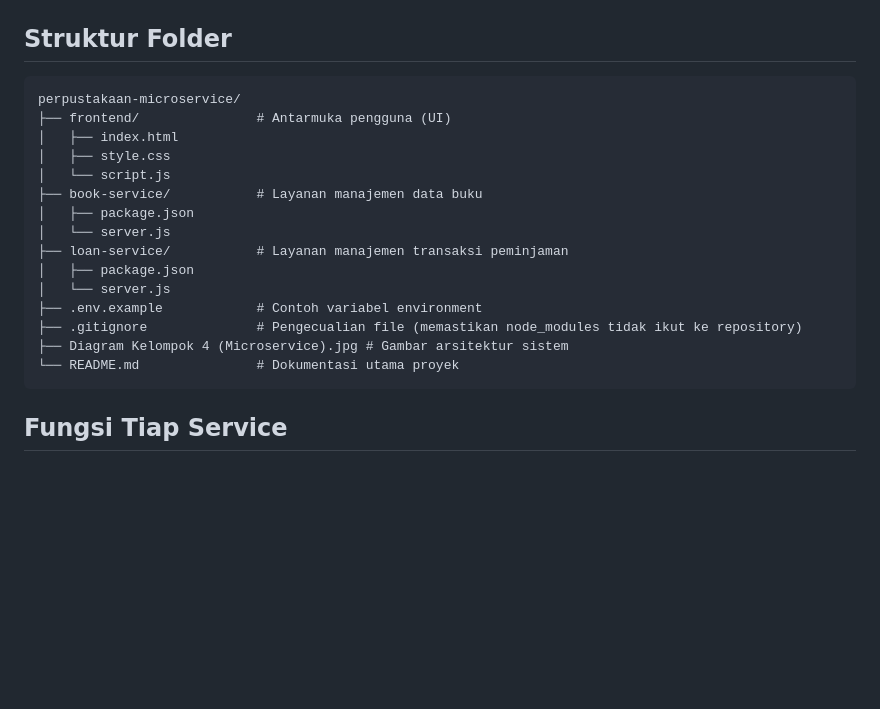
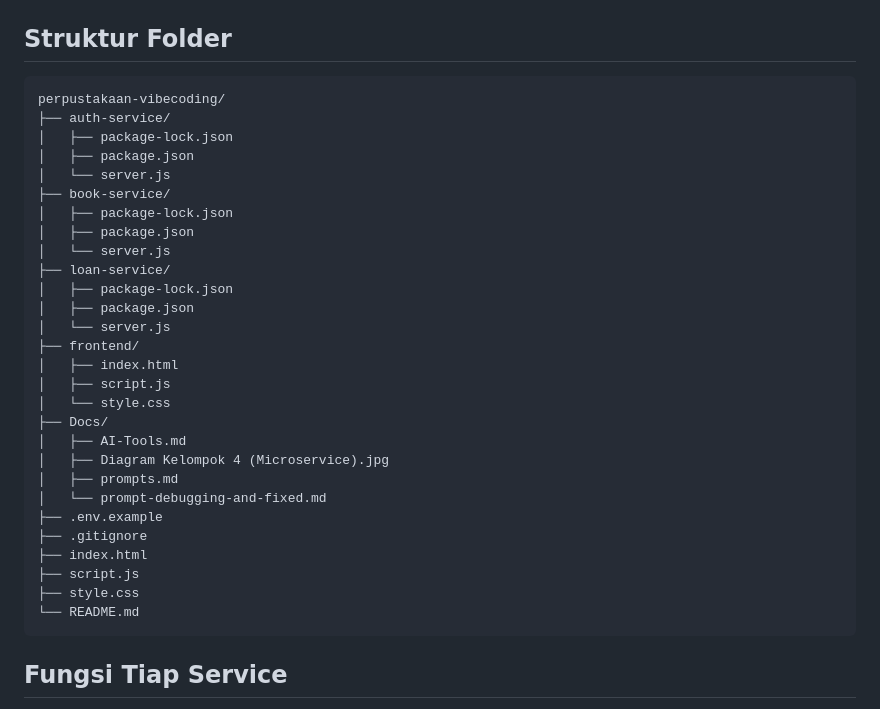
Before and after one commit to thelevin0/vibe-coding-kelompok4, a Markdown page: README.md, the part around the change. GitHub-like rendering; blank space fills up the shorter version.

````diff
--- a/README.md
+++ b/README.md
@@ -31,21 +31,34 @@ Sistem terdiri dari tiga komponen utama yang saling berinteraksi:
 ## Struktur Folder
 
 ```text
-perpustakaan-microservice/
-├── frontend/               # Antarmuka pengguna (UI)
-│   ├── index.html
-│   ├── style.css
-│   └── script.js
-├── book-service/           # Layanan manajemen data buku
+perpustakaan-vibecoding/
+├── auth-service/
+│   ├── package-lock.json
 │   ├── package.json
 │   └── server.js
-├── loan-service/           # Layanan manajemen transaksi peminjaman
+├── book-service/
+│   ├── package-lock.json
 │   ├── package.json
 │   └── server.js
-├── .env.example            # Contoh variabel environment
-├── .gitignore              # Pengecualian file (memastikan node_modules tidak ikut ke repository)
-├── Diagram Kelompok 4 (Microservice).jpg # Gambar arsitektur sistem
-└── README.md               # Dokumentasi utama proyek
+├── loan-service/
+│   ├── package-lock.json
+│   ├── package.json
+│   └── server.js
+├── frontend/
+│   ├── index.html
+│   ├── script.js
+│   └── style.css
+├── Docs/
+│   ├── AI-Tools.md
+│   ├── Diagram Kelompok 4 (Microservice).jpg
+│   ├── prompts.md
+│   └── prompt-debugging-and-fixed.md
+├── .env.example
+├── .gitignore
+├── index.html
+├── script.js
+├── style.css
+└── README.md
 ```
 
 ## Fungsi Tiap Service
````
Also changed, not shown: Docs/promt-debugging-and-fixed.md (added, +143 -0 lines).
